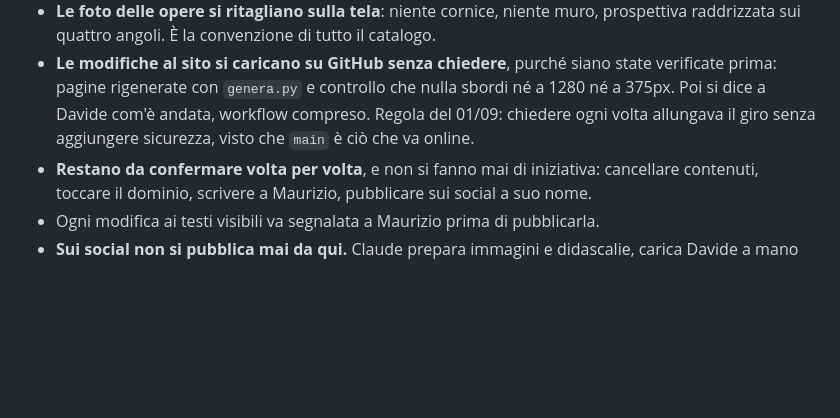
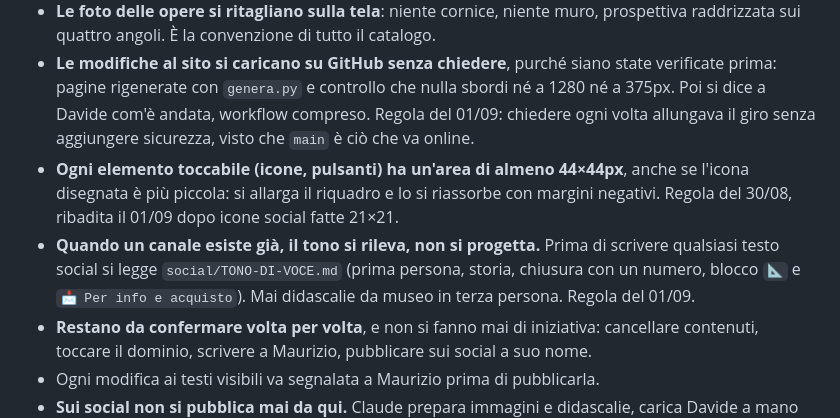
Before and after one commit to Liquo84/mauriziobertino-sito, a Markdown page: CLAUDE.md, the part around the change. Rendered like a GitHub page; blank space fills up the shorter version.

Commit message:
CLAUDE.md: regole dei 44px e del tono rilevato, spostate dal diario
Co-Authored-By: Claude Opus 5 <noreply@anthropic.com>

```diff
--- a/CLAUDE.md
+++ b/CLAUDE.md
@@ -51,6 +51,13 @@ Il sito pubblica con un workflow di Actions: **il file `CNAME` non serve ed è i
   prima: pagine rigenerate con `genera.py` e controllo che nulla sbordi né a 1280 né a 375px.
   Poi si dice a Davide com'è andata, workflow compreso. Regola del 01/09: chiedere ogni volta
   allungava il giro senza aggiungere sicurezza, visto che `main` è ciò che va online.
+- **Ogni elemento toccabile (icone, pulsanti) ha un'area di almeno 44×44px**, anche se
+  l'icona disegnata è più piccola: si allarga il riquadro e lo si riassorbe con margini negativi.
+  Regola del 30/08, ribadita il 01/09 dopo icone social fatte 21×21.
+- **Quando un canale esiste già, il tono si rileva, non si progetta.** Prima di scrivere
+  qualsiasi testo social si legge `social/TONO-DI-VOCE.md` (prima persona, storia, chiusura con
+  un numero, blocco `📐` e `📩 Per info e acquisto`). Mai didascalie da museo in terza persona.
+  Regola del 01/09.
 - **Restano da confermare volta per volta**, e non si fanno mai di iniziativa: cancellare
   contenuti, toccare il dominio, scrivere a Maurizio, pubblicare sui social a suo nome.
 - Ogni modifica ai testi visibili va segnalata a Maurizio prima di pubblicarla.
```
